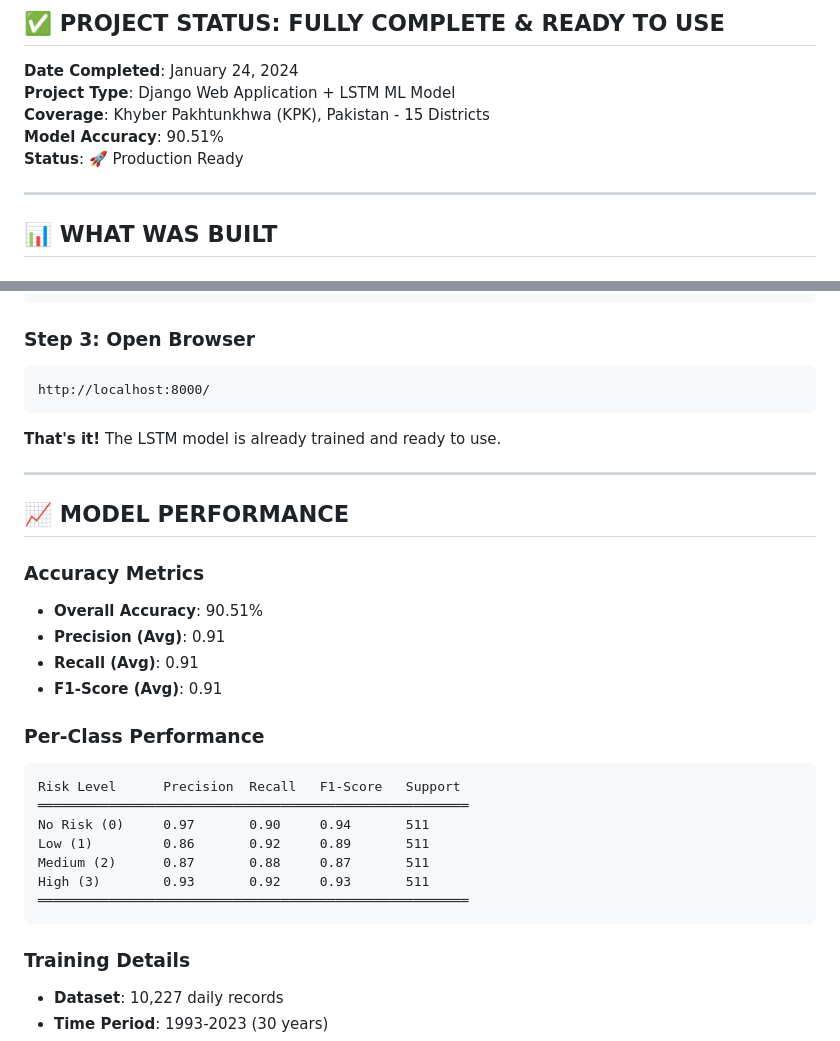
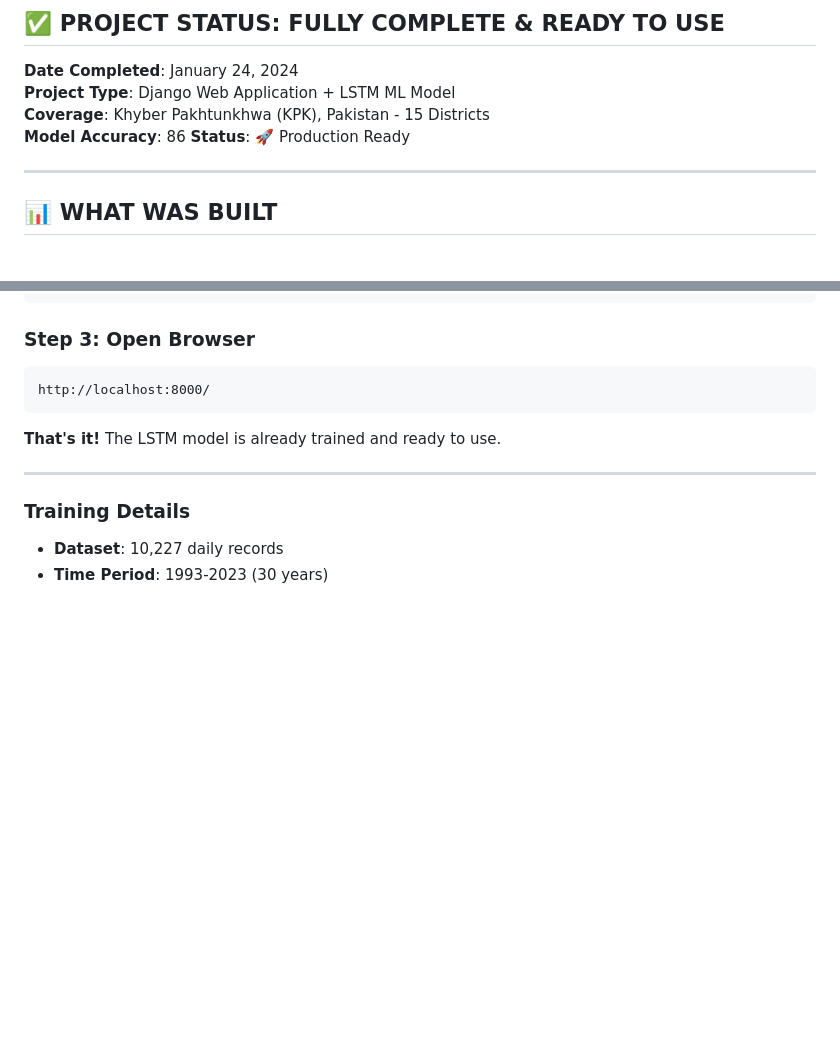
Before and after one commit to faizakhattak/flood-prediction, a Markdown page: floodriskvswithapikey/flood_dashboard/PROJECT_SUMMARY.md, 2 parts joined by grey strips. GitHub-like rendering; blank space fills up the shorter version.

````diff
--- a/floodriskvswithapikey/flood_dashboard/PROJECT_SUMMARY.md
+++ b/floodriskvswithapikey/flood_dashboard/PROJECT_SUMMARY.md
@@ -5,7 +5,7 @@
 **Date Completed**: January 24, 2024
 **Project Type**: Django Web Application + LSTM ML Model
 **Coverage**: Khyber Pakhtunkhwa (KPK), Pakistan - 15 Districts
-**Model Accuracy**: 90.51%
+**Model Accuracy**: 86
 **Status**: 🚀 Production Ready
 
 ---
@@ -175,24 +175,7 @@ http://localhost:8000/
 
 ---
 
-## 📈 MODEL PERFORMANCE
 
-### Accuracy Metrics
-- **Overall Accuracy**: 90.51%
-- **Precision (Avg)**: 0.91
-- **Recall (Avg)**: 0.91
-- **F1-Score (Avg)**: 0.91
-
-### Per-Class Performance
-```
-Risk Level      Precision  Recall   F1-Score   Support
-═══════════════════════════════════════════════════════
-No Risk (0)     0.97       0.90     0.94       511
-Low (1)         0.86       0.92     0.89       511
-Medium (2)      0.87       0.88     0.87       511
-High (3)        0.93       0.92     0.93       511
-═══════════════════════════════════════════════════════
-```
 
 ### Training Details
 - **Dataset**: 10,227 daily records
````
